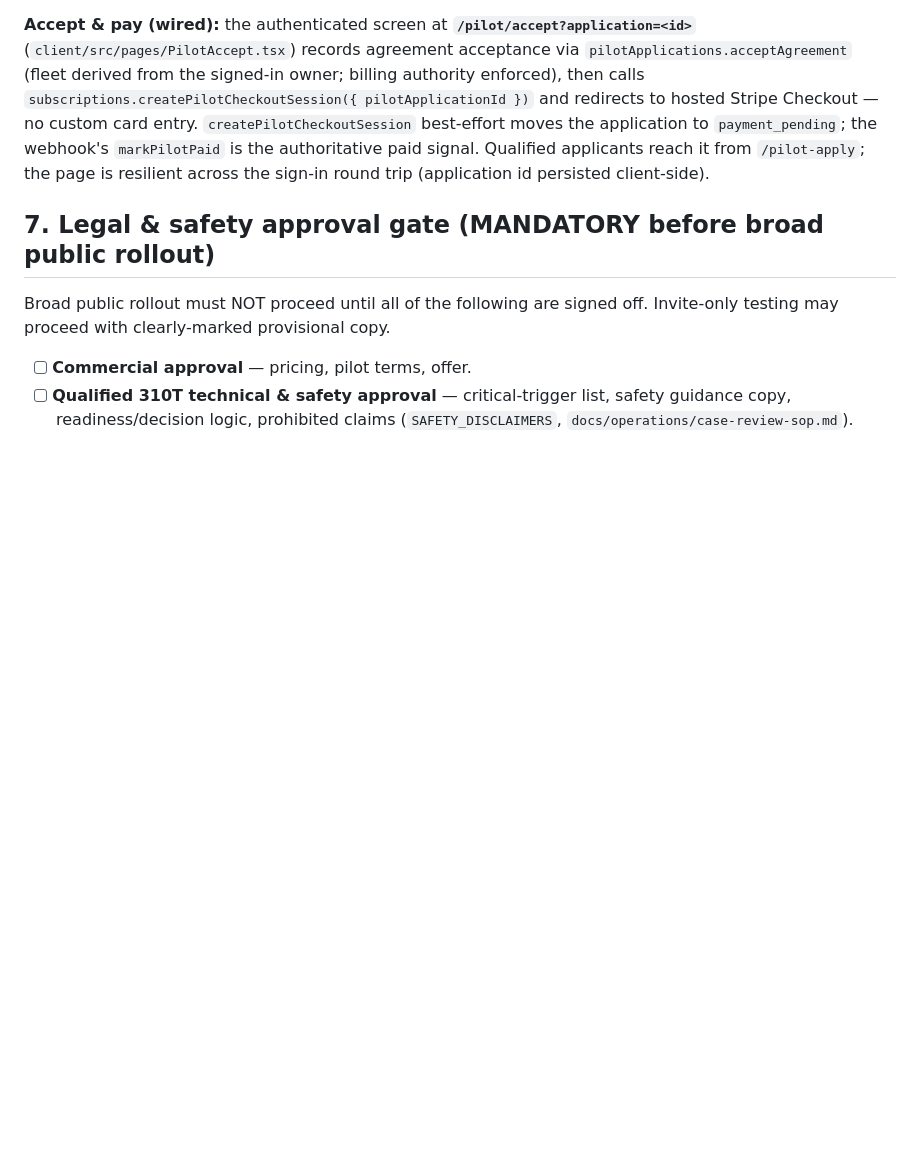
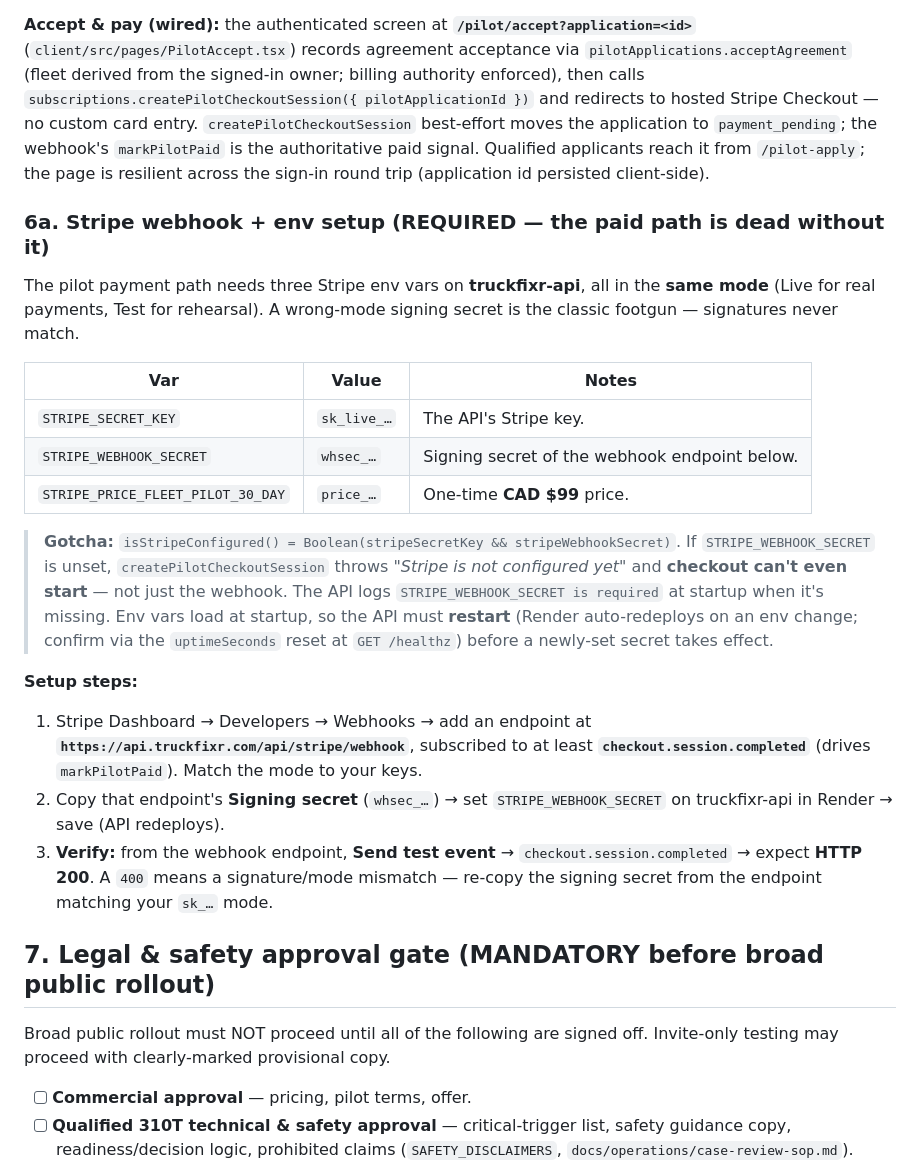
Before and after one commit to dkwesiga/TruckFixr_Codex, a Markdown page: docs/operations/guest-workflow-rollout.md, the part around the change. GitHub-like rendering; blank space fills up the shorter version.

Commit message:
docs(rollout): add Stripe webhook + env setup section (§6a) (#39)
Documents the pilot-payment prerequisites learned at launch: the paid path is
dead unless STRIPE_SECRET_KEY + STRIPE_WEBHOOK_SECRET + STRIPE_PRICE_FLEET_PILOT_30_DAY
are all set on truckfixr-api in the SAME Stripe mode.

- Explains the isStripeConfigured() gotcha: a missing STRIPE_WEBHOOK_SECRET makes
  createPilotCheckoutSession throw "Stripe is not configured yet" so checkout can't
  even start (not just the webhook), and env vars load at startup (restart required).
- Setup steps: webhook endpoint at https://api.truckfixr.com/api/stripe/webhook
  subscribed to checkout.session.completed; copy the whsec_ signing secret to Render.
- Verify via Stripe "Send test event" -> expect HTTP 200 (400 = mode mismatch).

Docs-only.

Co-authored-by: Claude Opus 4.8 <noreply@anthropic.com>

```diff
--- a/docs/operations/guest-workflow-rollout.md
+++ b/docs/operations/guest-workflow-rollout.md
@@ -96,6 +96,35 @@ best-effort moves the application to `payment_pending`; the webhook's `markPilot
 authoritative paid signal. Qualified applicants reach it from `/pilot-apply`; the page is
 resilient across the sign-in round trip (application id persisted client-side).
 
+### 6a. Stripe webhook + env setup (REQUIRED — the paid path is dead without it)
+
+The pilot payment path needs three Stripe env vars on **truckfixr-api**, all in the **same
+mode** (Live for real payments, Test for rehearsal). A wrong-mode signing secret is the
+classic footgun — signatures never match.
+
+| Var | Value | Notes |
+|---|---|---|
+| `STRIPE_SECRET_KEY` | `sk_live_…` | The API's Stripe key. |
+| `STRIPE_WEBHOOK_SECRET` | `whsec_…` | Signing secret of the webhook endpoint below. |
+| `STRIPE_PRICE_FLEET_PILOT_30_DAY` | `price_…` | One-time **CAD $99** price. |
+
+> **Gotcha:** `isStripeConfigured() = Boolean(stripeSecretKey && stripeWebhookSecret)`. If
+> `STRIPE_WEBHOOK_SECRET` is unset, `createPilotCheckoutSession` throws *"Stripe is not
+> configured yet"* and **checkout can't even start** — not just the webhook. The API logs
+> `STRIPE_WEBHOOK_SECRET is required` at startup when it's missing. Env vars load at startup,
+> so the API must **restart** (Render auto-redeploys on an env change; confirm via the
+> `uptimeSeconds` reset at `GET /healthz`) before a newly-set secret takes effect.
+
+**Setup steps:**
+1. Stripe Dashboard → Developers → Webhooks → add an endpoint at
+   **`https://api.truckfixr.com/api/stripe/webhook`**, subscribed to at least
+   **`checkout.session.completed`** (drives `markPilotPaid`). Match the mode to your keys.
+2. Copy that endpoint's **Signing secret** (`whsec_…`) → set `STRIPE_WEBHOOK_SECRET` on
+   truckfixr-api in Render → save (API redeploys).
+3. **Verify:** from the webhook endpoint, **Send test event** → `checkout.session.completed`
+   → expect **HTTP 200**. A `400` means a signature/mode mismatch — re-copy the signing
+   secret from the endpoint matching your `sk_…` mode.
+
 ## 7. Legal & safety approval gate (MANDATORY before broad public rollout)
 
 Broad public rollout must NOT proceed until all of the following are signed off.
```
